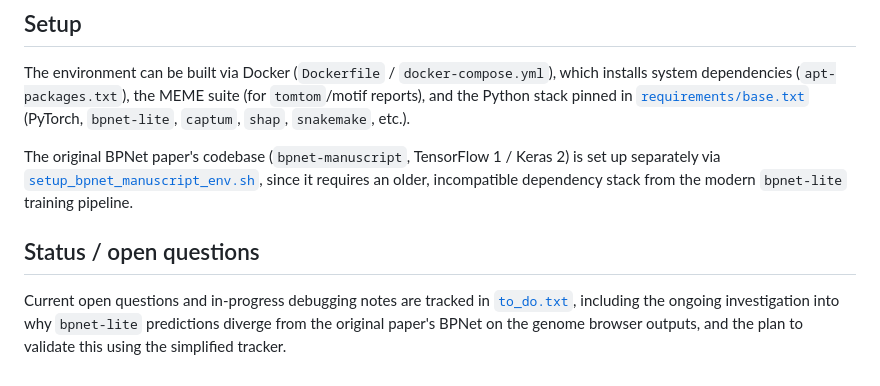
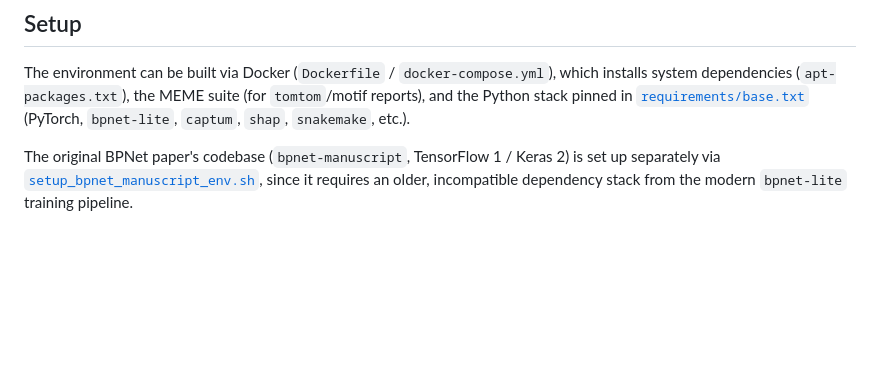
Before and after one commit to dillonlue/Genome-Browser, a Markdown page: README.md, the part around the change. Drawn GitHub-style; blank space fills up the shorter version.

```diff
--- a/README.md
+++ b/README.md
@@ -37,7 +37,3 @@ Output is a set of per-region plots plus an HTML index for browsing. Supporting
 The environment can be built via Docker (`Dockerfile` / `docker-compose.yml`), which installs system dependencies (`apt-packages.txt`), the MEME suite (for `tomtom`/motif reports), and the Python stack pinned in [`requirements/base.txt`](requirements/base.txt) (PyTorch, `bpnet-lite`, `captum`, `shap`, `snakemake`, etc.).
 
 The original BPNet paper's codebase (`bpnet-manuscript`, TensorFlow 1 / Keras 2) is set up separately via [`setup_bpnet_manuscript_env.sh`](setup_bpnet_manuscript_env.sh), since it requires an older, incompatible dependency stack from the modern `bpnet-lite` training pipeline.
-
-## Status / open questions
-
-Current open questions and in-progress debugging notes are tracked in [`to_do.txt`](to_do.txt), including the ongoing investigation into why `bpnet-lite` predictions diverge from the original paper's BPNet on the genome browser outputs, and the plan to validate this using the simplified tracker.
```
